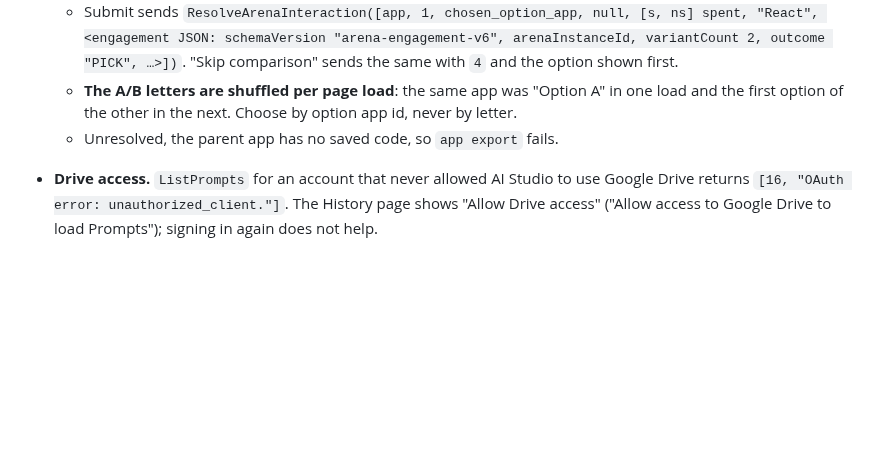
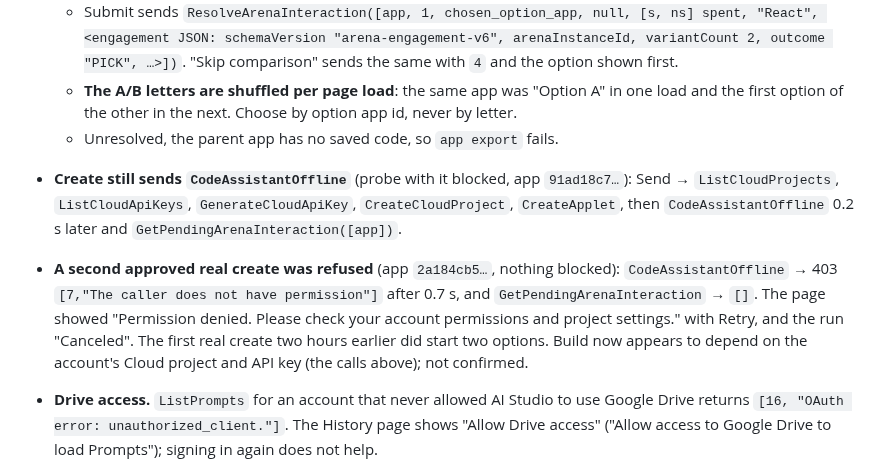
Before and after one commit to dtthaison/aistudio-google-mcp, a Markdown page: docs/wire/findings.md, the part around the change. GitHub-like rendering; blank space fills up the shorter version.

Commit message:
docs: create still sends CodeAssistantOffline; a real create was refused with 403 (live)

```diff
--- a/docs/wire/findings.md
+++ b/docs/wire/findings.md
@@ -293,6 +293,15 @@ was made: one image ($0.034) and one clip ($0.04).
   - **The A/B letters are shuffled per page load**: the same app was "Option A" in one load and
     the first option of the other in the next. Choose by option app id, never by letter.
   - Unresolved, the parent app has no saved code, so `app export` fails.
+- **Create still sends `CodeAssistantOffline`** (probe with it blocked, app `91ad18c7…`): Send →
+  `ListCloudProjects`, `ListCloudApiKeys`, `GenerateCloudApiKey`, `CreateCloudProject`,
+  `CreateApplet`, then `CodeAssistantOffline` 0.2 s later and `GetPendingArenaInteraction([app])`.
+- **A second approved real create was refused** (app `2a184cb5…`, nothing blocked):
+  `CodeAssistantOffline` → 403 `[7,"The caller does not have permission"]` after 0.7 s, and
+  `GetPendingArenaInteraction` → `[]`. The page showed "Permission denied. Please check your
+  account permissions and project settings." with Retry, and the run "Canceled". The first real
+  create two hours earlier did start two options. Build now appears to depend on the account's
+  Cloud project and API key (the calls above); not confirmed.
 - **Drive access.** `ListPrompts` for an account that never allowed AI Studio to use Google
   Drive returns `[16, "OAuth error: unauthorized_client."]`. The History page shows "Allow Drive
   access" ("Allow access to Google Drive to load Prompts"); signing in again does not help.
```
